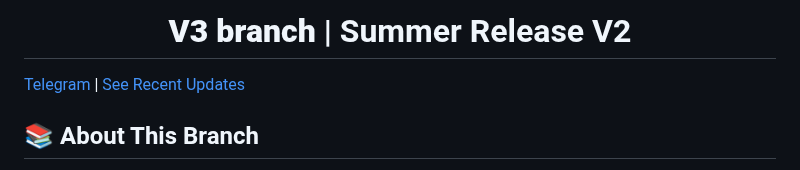
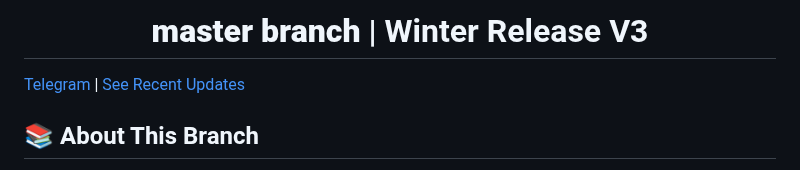
Before and after one commit to devgaganin/Save-Restricted-Content-Bot-V2, a Markdown page: README.md, the part around the change. Drawn GitHub-style.

```diff
--- a/README.md
+++ b/README.md
@@ -1,5 +1,5 @@
 <h1 align="center">
-  <b>V3 branch</b> | Summer Release V2
+  <b>master branch</b> | Winter Release V3
 </h1>
 
 [Telegram](https://t.me/save_restricted_content_bots) | [See Recent Updates](https://github.com/devgaganin/Save-Restricted-Content-Bot-V2/tree/v3#updates)
```
